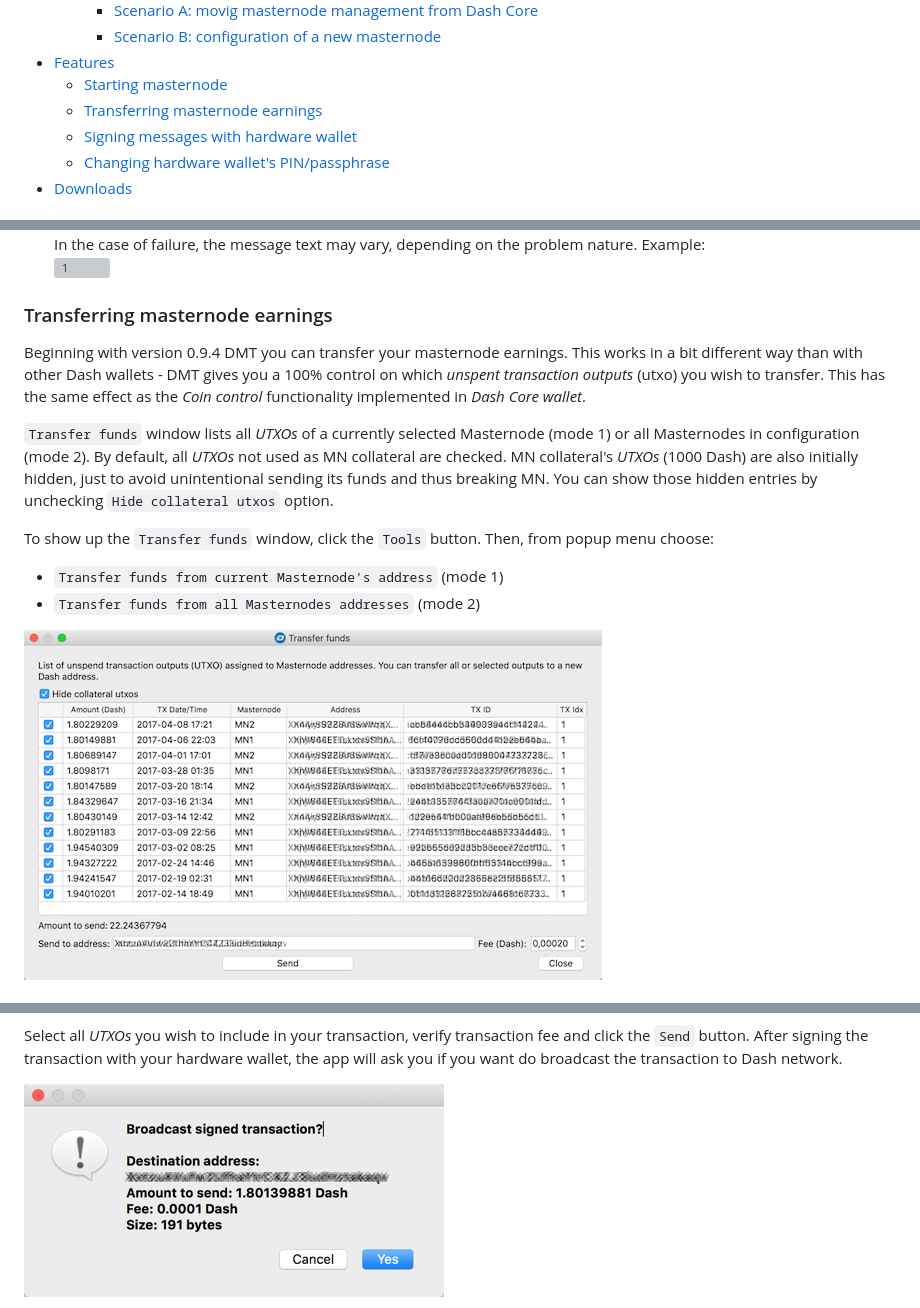
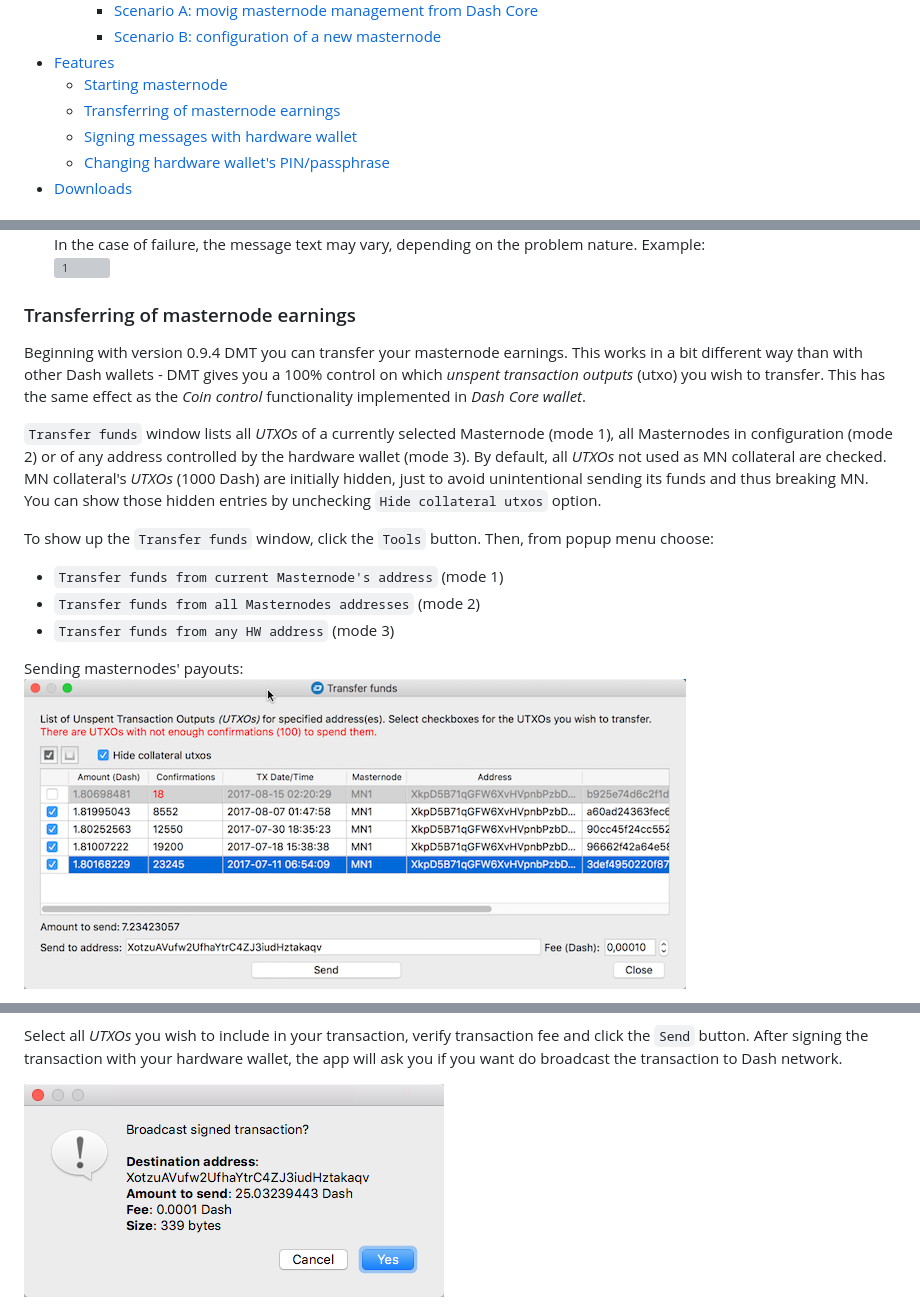
Before and after one commit to Bertrand256/dash-masternode-tool, a Markdown page: README.md, 3 parts joined by grey strips. GitHub-like rendering; pictures changed too: doc/img/dmt-transfer-funds-broadcast.png, doc/img/dmt-transfer-funds.png; grey boxes are pictures that could not be loaded.

Commit message:
Sending funds from any address controlled by a hardware wallet.

```diff
--- a/README.md
+++ b/README.md
@@ -16,7 +16,7 @@
      * [Scenario B: configuration of a new masternode](doc/config-masternodes-b.md)
  * [Features](#features)
    * [Starting masternode](#starting-masternode)
-   * [Transferring masternode earnings](#transferring-masternode-earnings)
+   * [Transferring of masternode earnings](#transferring-of-masternode-earnings)
    * [Signing messages with hardware wallet](#signing-messages-with-hardware-wallet)
    * [Changing hardware wallet's PIN/passphrase](#changing-hardware-wallets-pinpassphrase)
  * [Downloads](https://github.com/Bertrand256/dash-masternode-tool/releases/latest)
@@ -130,13 +130,15 @@ In the case of failure, the message text may vary, depending on the problem natu
 
 
 
-### Transferring masternode earnings
+### Transferring of masternode earnings
 Beginning with version 0.9.4 DMT you can transfer your masternode earnings. This works in a bit different way than with other Dash wallets - DMT gives you a 100% control on which _unspent transaction outputs_ (utxo) you wish to transfer. This has the same effect as the _Coin control_ functionality implemented in _Dash Core wallet_.
 
-`Transfer funds` window lists all _UTXOs_ of a currently selected Masternode (mode 1) or all Masternodes in configuration (mode 2). By default, all _UTXOs_ not used as MN collateral are checked. MN collateral's _UTXOs_ (1000 Dash) are also initially hidden, just to avoid unintentional sending its funds and thus breaking MN. You can show those hidden entries by unchecking `Hide collateral utxos` option.
+`Transfer funds` window lists all _UTXOs_ of a currently selected Masternode (mode 1), all Masternodes in configuration (mode 2) or of any address controlled by the hardware wallet (mode 3). By default, all _UTXOs_ not used as MN collateral are checked. MN collateral's _UTXOs_ (1000 Dash) are initially hidden, just to avoid unintentional sending its funds and thus breaking MN. You can show those hidden entries by unchecking `Hide collateral utxos` option.
 
 To show up the `Transfer funds` window, click the `Tools` button. Then, from popup menu choose:
  - `Transfer funds from current Masternode's address` (mode 1)
  - `Transfer funds from all Masternodes addresses` (mode 2)
+ - `Transfer funds from any HW address` (mode 3)
 
+Sending masternodes' payouts:
 ![1](doc/img/dmt-transfer-funds.png)
```
Also changed, not shown: other parts of README.md (+8 -0 lines), img/wallet.png (added), 12 other files.
